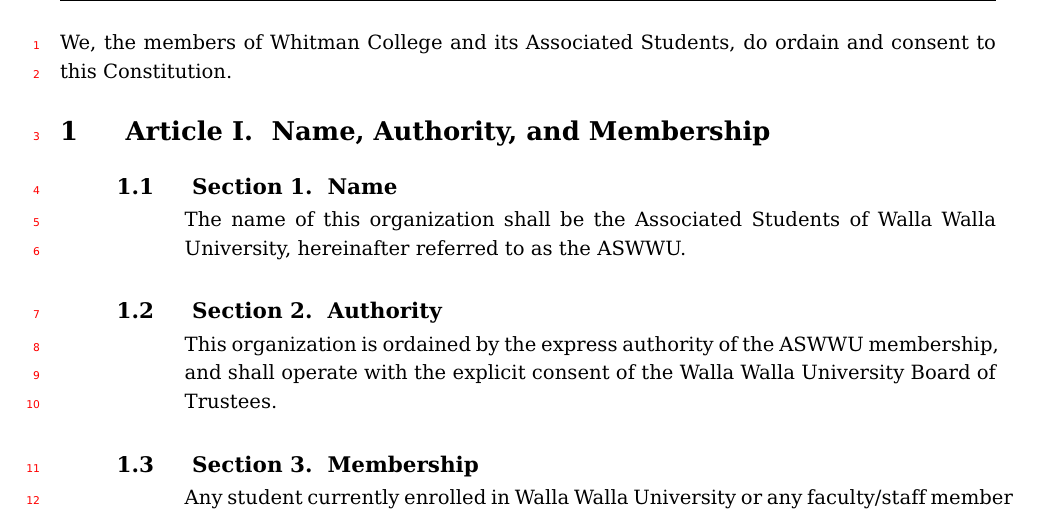
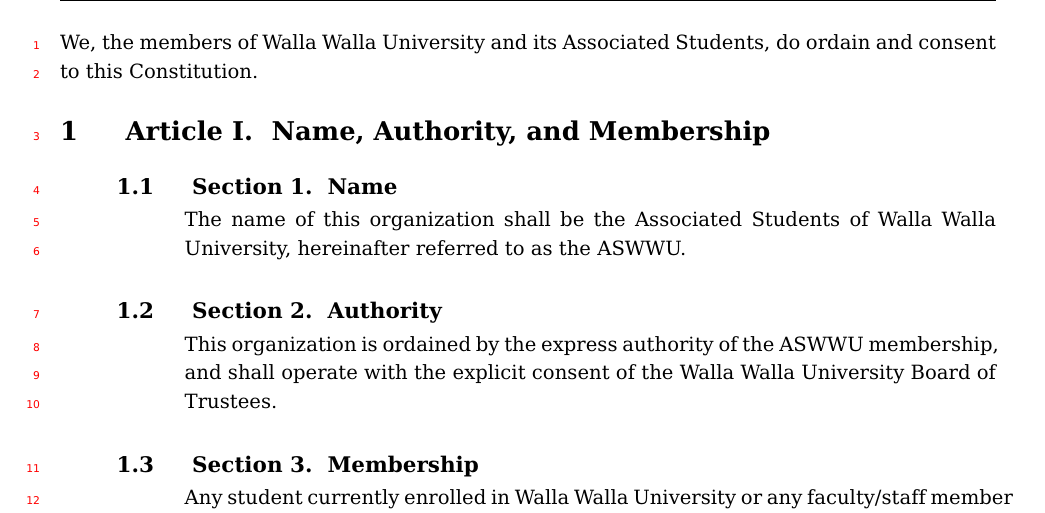
Before and after one commit to eric-manning/betaci, a LaTeX document (beta.tex): part of page 1 of 4, cut so that both start at the same text. Compiled offline with pdfLaTeX.

Commit message:
Update beta.tex

```diff
--- a/beta.tex
+++ b/beta.tex
@@ -244,7 +244,7 @@
 
 \begin{document}
 
-We, the members of Whitman College and its Associated Students, do ordain and consent to this Constitution.
+We, the members of Walla Walla University and its Associated Students, do ordain and consent to this Constitution.
 
 \article{Name, Authority, and Membership}
 
```
